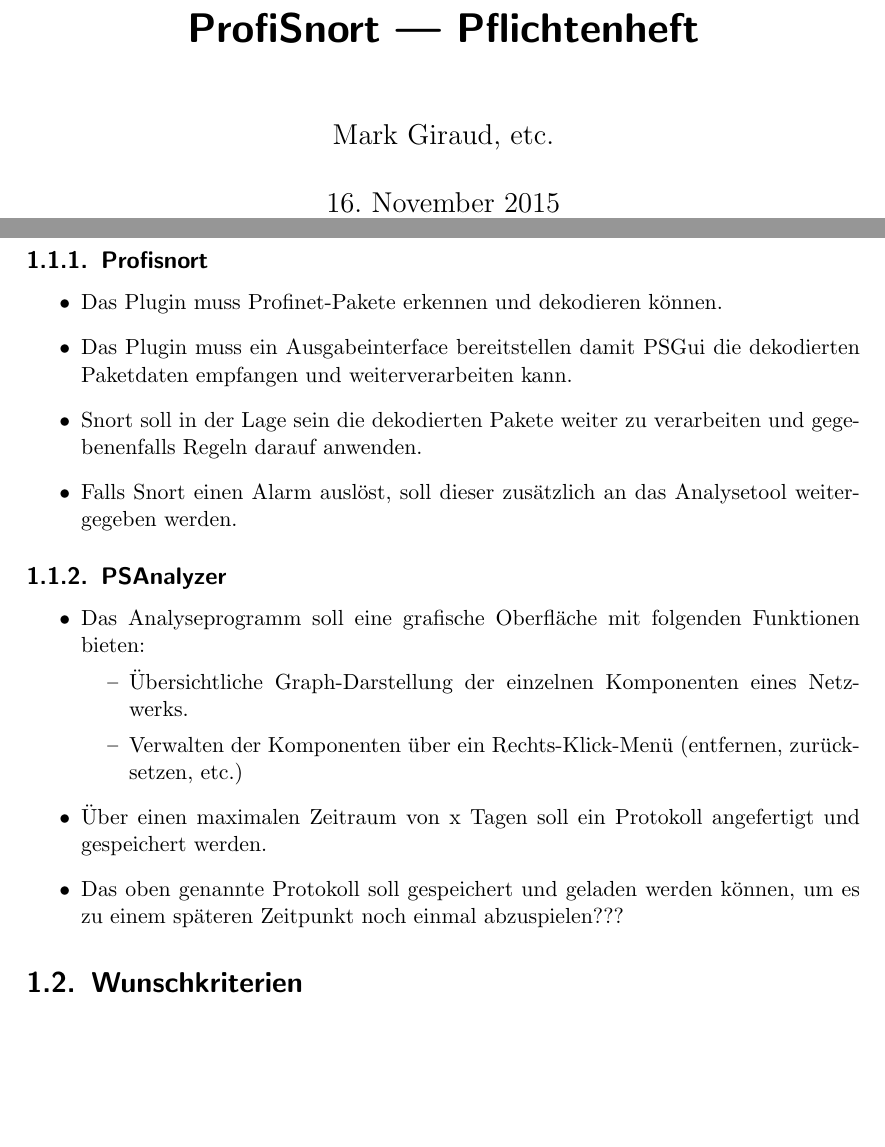
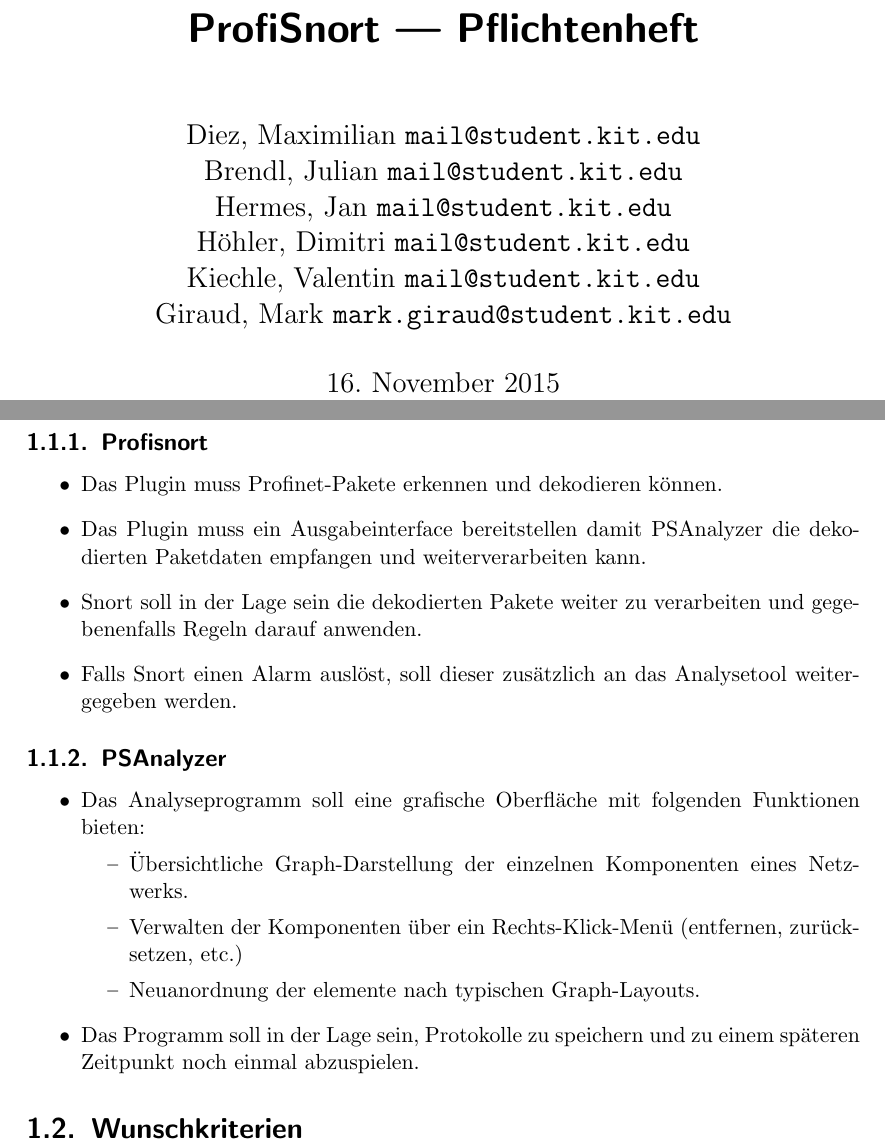
Before and after one commit to truffle-hog/documentation, a LaTeX document (requirements/functionalSpecification/functionalSpecificationPS.tex, which reads requirements/functionalSpecification/zielbestimmung.tex): two parts of pages 1 and 4 of 12, joined at a grey line, cut so that both start at the same text, the shorter picture padded with empty space. Compiled offline with pdfLaTeX.

Commit message:
Added names and placeholders for email addresses

```diff
--- a/requirements/functionalSpecification/functionalSpecificationPS.tex
+++ b/requirements/functionalSpecification/functionalSpecificationPS.tex
@@ -9,7 +10,25 @@
 \begin{document}
 
 \title{ProfiSnort --- Pflichtenheft}
-\author{Mark Giraud, etc.}
+\author{
+    Diez, Maximilian
+    \texttt{mail@student.kit.edu}
+    \and
+    Brendl, Julian
+    \texttt{mail@student.kit.edu}
+    \and
+    Hermes, Jan
+    \texttt{mail@student.kit.edu}
+    \and
+    Höhler, Dimitri
+    \texttt{mail@student.kit.edu}
+    \and
+    Kiechle, Valentin
+    \texttt{mail@student.kit.edu}
+    \and
+    Giraud, Mark
+    \texttt{mark.giraud@student.kit.edu}
+}
 \maketitle
 
 \input{introduction}
--- a/requirements/functionalSpecification/zielbestimmung.tex
+++ b/requirements/functionalSpecification/zielbestimmung.tex
@@ -8,7 +8,7 @@
 \subsection{Profisnort}
 \begin{itemize}
   \item Das Plugin muss Profinet-Pakete erkennen und dekodieren können.
-  \item Das Plugin muss ein Ausgabeinterface bereitstellen damit PSGui die dekodierten Paketdaten empfangen und weiterverarbeiten kann.
+  \item Das Plugin muss ein Ausgabeinterface bereitstellen damit PSAnalyzer die dekodierten Paketdaten empfangen und weiterverarbeiten kann.
   \item Snort soll in der Lage sein die dekodierten Pakete weiter zu verarbeiten und gegebenenfalls Regeln darauf anwenden.
   \item Falls Snort einen Alarm auslöst, soll dieser zusätzlich an das Analysetool weitergegeben werden.
 \end{itemize}
@@ -19,9 +19,9 @@
   \begin{itemize}
     \item Übersichtliche Graph-Darstellung der einzelnen Komponenten eines Netzwerks.
     \item Verwalten der Komponenten über ein Rechts-Klick-Menü (entfernen, zurücksetzen, etc.)
+    \item Neuanordnung der elemente nach typischen Graph-Layouts.
   \end{itemize}
-  \item Über einen maximalen Zeitraum von x Tagen soll ein Protokoll angefertigt und gespeichert werden.
-  \item Das oben genannte Protokoll soll gespeichert und geladen werden können, um es zu einem späteren Zeitpunkt noch einmal abzuspielen???
+  \item Das Programm soll in der Lage sein, Protokolle zu speichern und zu einem späteren Zeitpunkt noch einmal abzuspielen.
 \end{itemize}
 
 \section{Wunschkriterien}
```
Also changed, not shown: requirements/functionalSpecification/functionalSpecificationPS.tex (1 more changed lines).
